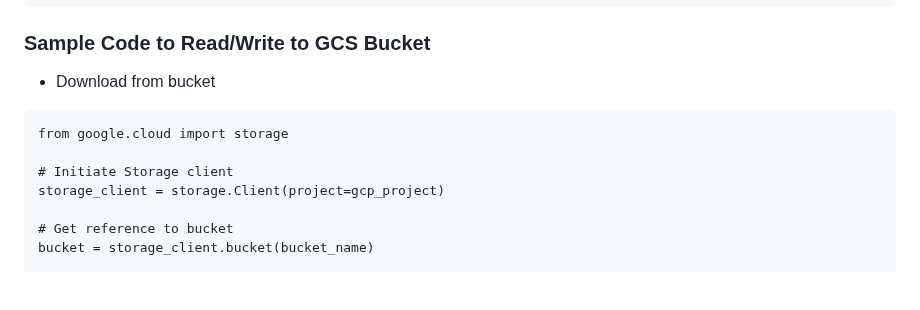
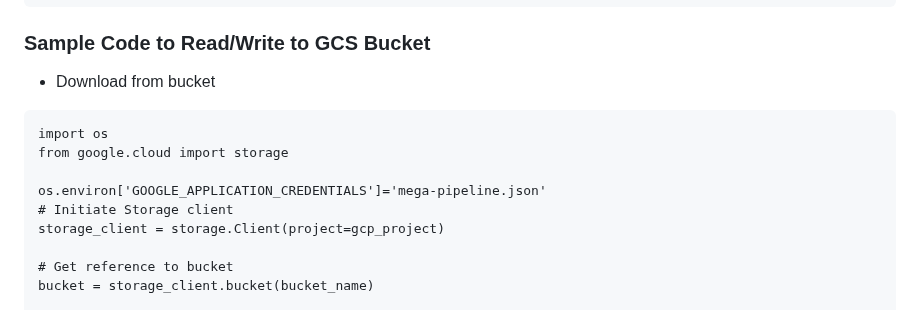
Before and after one commit to dlops-io/mega-pipeline, a Markdown page: README.md, the part around the change. GitHub-like rendering; blank space fills up the shorter version.

````diff
--- a/README.md
+++ b/README.md
@@ -82,8 +82,10 @@ python cli.py --synthesis
 
 * Download from bucket
 ```
+import os
 from google.cloud import storage
 
+os.environ['GOOGLE_APPLICATION_CREDENTIALS']='mega-pipeline.json'
 # Initiate Storage client
 storage_client = storage.Client(project=gcp_project)
 
````
